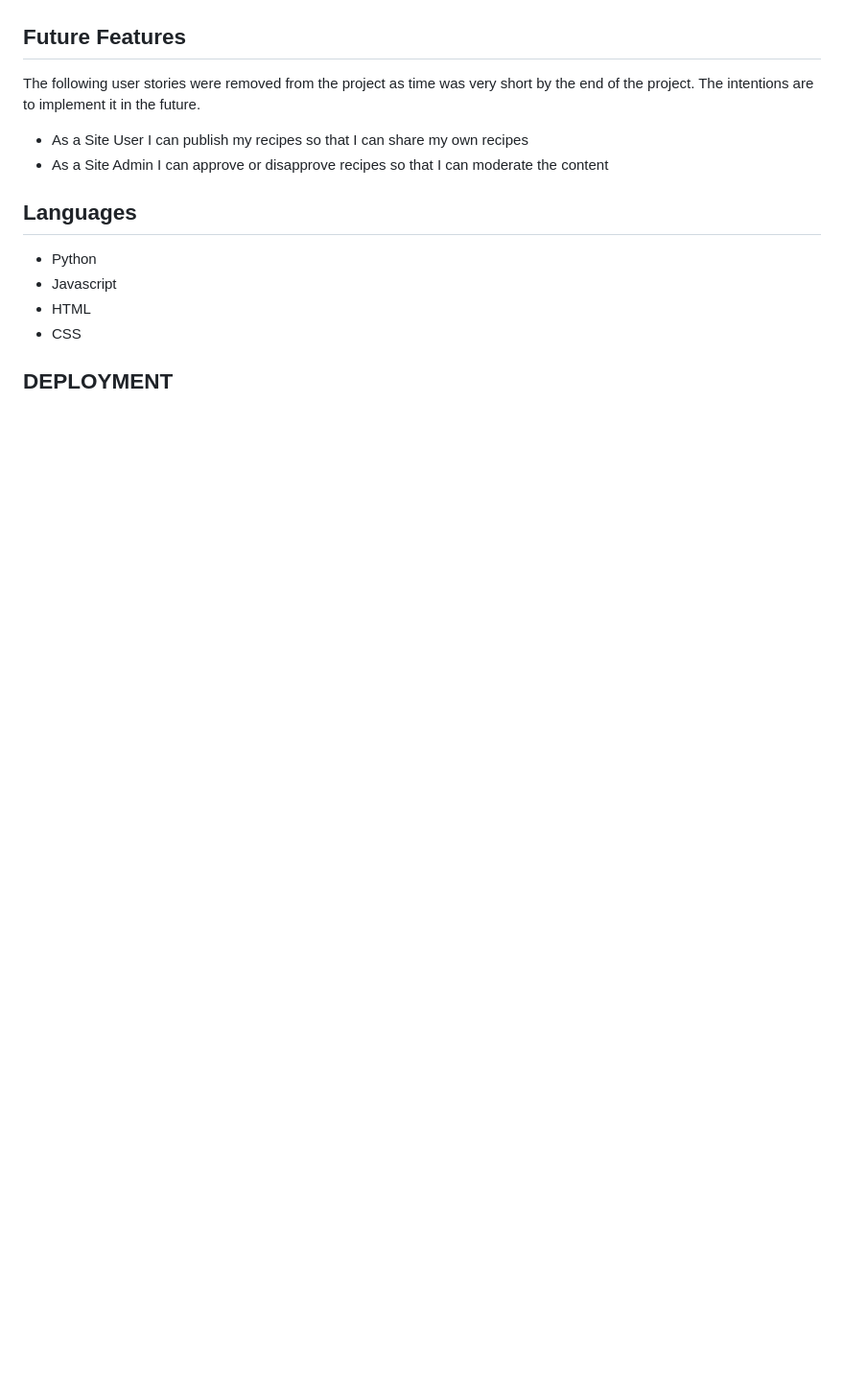
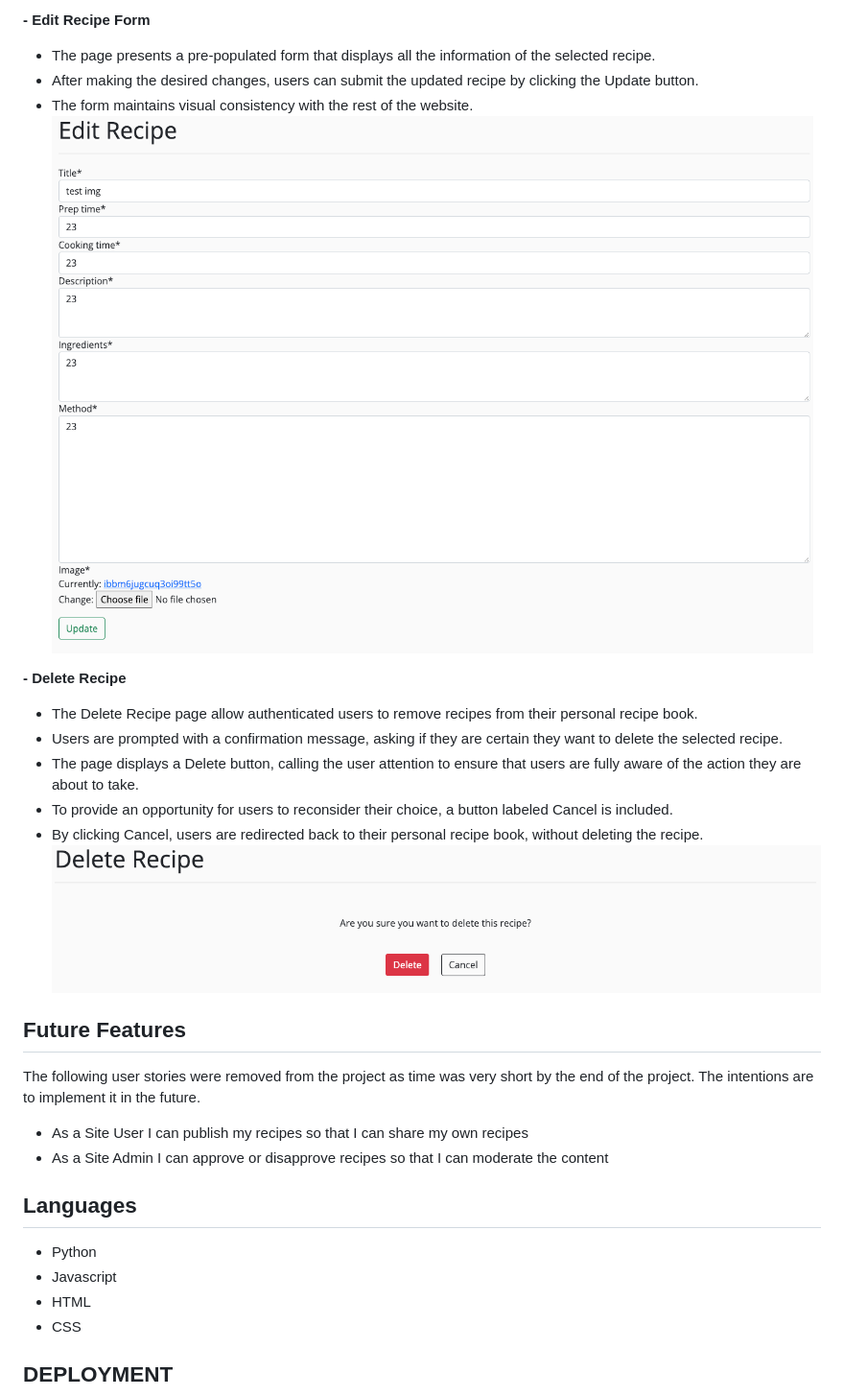
Before and after one commit to Marcosmgs/EFH-CommunityProject, a Markdown page: README.md, the part around one of its changes. Shown at 96% size. GitHub-like rendering; blank space fills up the shorter version.

```diff
--- a/README.md
+++ b/README.md
@@ -221,3 +240,16 @@ Entity relationship diagram was created using [Lucid Chart](https://www.lucidcha
+**- Edit Recipe Form**
+* The page presents a pre-populated form that displays all the information of the selected recipe.
+* After making the desired changes, users can submit the updated recipe by clicking the Update button.
+* The form maintains visual consistency with the rest of the website.
+![Updated recipe](Docs/Readme_images/features/edit_recipes.png)
+
+**- Delete Recipe**
+* The Delete Recipe page allow authenticated users to remove recipes from their personal recipe book.
+* Users are prompted with a confirmation message, asking if they are certain they want to delete the selected recipe.
+* The page displays a Delete button, calling the user attention to ensure that users are fully aware of the action they are about to take.
+* To provide an opportunity for users to reconsider their choice, a button labeled Cancel is included.
+* By clicking Cancel, users are redirected back to their personal recipe book, without deleting the recipe.
+![Remove recipe](Docs/Readme_images/features/delete_recipe.png)
 
 
 
```
Also changed, not shown: other parts of README.md (+19 -0 lines).
